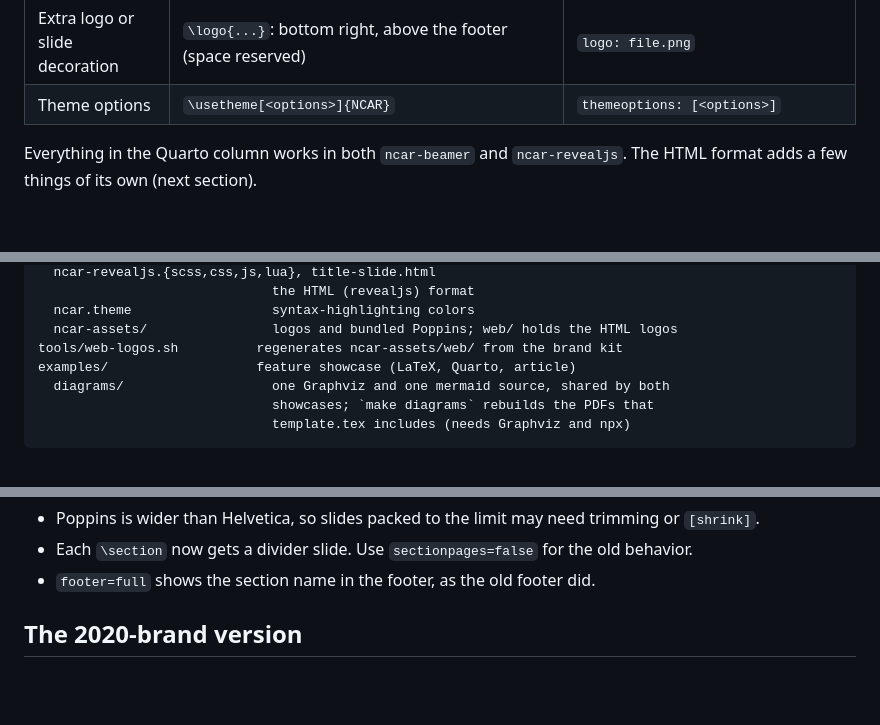
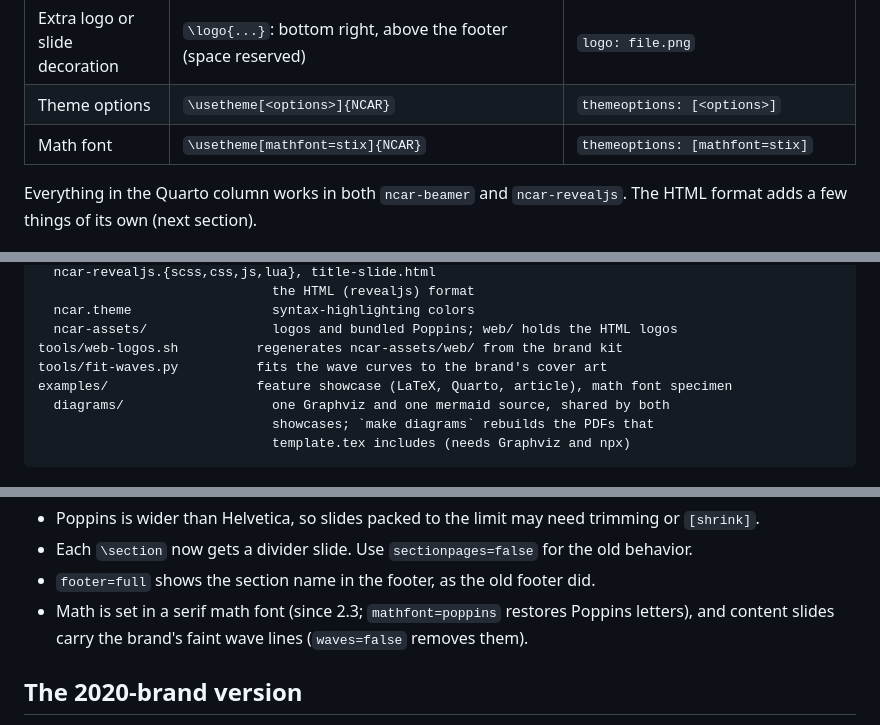
Before and after one commit to benkirk/quarto-livery-decks, a Markdown page: engine-import/README.md, 3 parts joined by grey strips. Rendered like a GitHub page; blank space fills up the shorter version.

```diff
--- a/engine-import/README.md
+++ b/engine-import/README.md
@@ -90,6 +90,7 @@ latexmk -xelatex my-talk.tex
 | Callouts | | `::: {.callout-note}` and the other callout types |
 | Extra logo or slide decoration | `\logo{...}`: bottom right, above the footer (space reserved) | `logo: file.png` |
 | Theme options | `\usetheme[<options>]{NCAR}` | `themeoptions: [<options>]` |
+| Math font | `\usetheme[mathfont=stix]{NCAR}` | `themeoptions: [mathfont=stix]` |
 
 Everything in the Quarto column works in both `ncar-beamer` and `ncar-revealjs`.
 The HTML format adds a few things of its own (next section).
@@ -207,7 +251,8 @@ _extensions/ncar/           the theme: Quarto extension *and* LaTeX sources
   ncar.theme                  syntax-highlighting colors
   ncar-assets/                logos and bundled Poppins; web/ holds the HTML logos
 tools/web-logos.sh          regenerates ncar-assets/web/ from the brand kit
-examples/                   feature showcase (LaTeX, Quarto, article)
+tools/fit-waves.py          fits the wave curves to the brand's cover art
+examples/                   feature showcase (LaTeX, Quarto, article), math font specimen
   diagrams/                   one Graphviz and one mermaid source, shared by both
                               showcases; `make diagrams` rebuilds the PDFs that
                               template.tex includes (needs Graphviz and npx)
@@ -239,6 +284,9 @@ What looks different:
 - Each `\section` now gets a divider slide. Use `sectionpages=false` for the
   old behavior.
 - `footer=full` shows the section name in the footer, as the old footer did.
+- Math is set in a serif math font (since 2.3; `mathfont=poppins` restores
+  Poppins letters), and content slides carry the brand's faint wave lines
+  (`waves=false` removes them).
 
 ## The 2020-brand version
 
```
Also changed, not shown: other parts of engine-import/README.md (+47 -4 lines), engine-import/docs/math-fonts.png (added), engine-import/docs/preview-html.png, engine-import/docs/preview.png, 16 other files.
